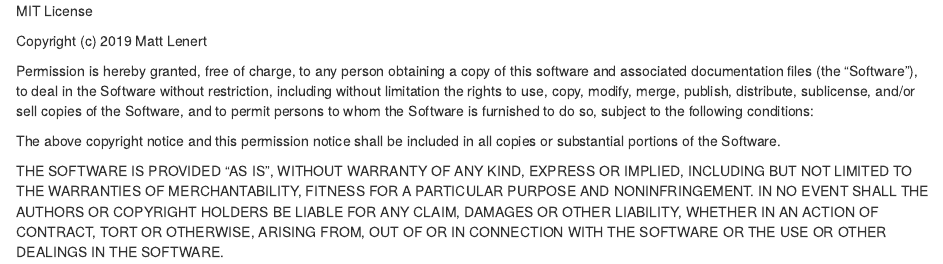
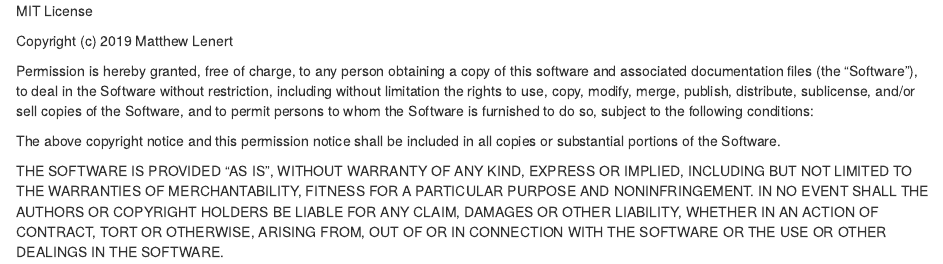
Before and after one commit to matthew-c-lenert/cohort_compare, an R Markdown document (LICENSE.rmd): the page in a window 1100 px wide, from its top. Rendered offline with R 4.5, knitr and Pandoc, with nearby package versions.

Commit message:
Update LICENSE.rmd

```diff
--- a/LICENSE.rmd
+++ b/LICENSE.rmd
@@ -1,6 +1,6 @@
 MIT License
 
-Copyright (c) 2019 Matt Lenert
+Copyright (c) 2019 Matthew Lenert
 
 Permission is hereby granted, free of charge, to any person obtaining a copy
 of this software and associated documentation files (the "Software"), to deal
```
